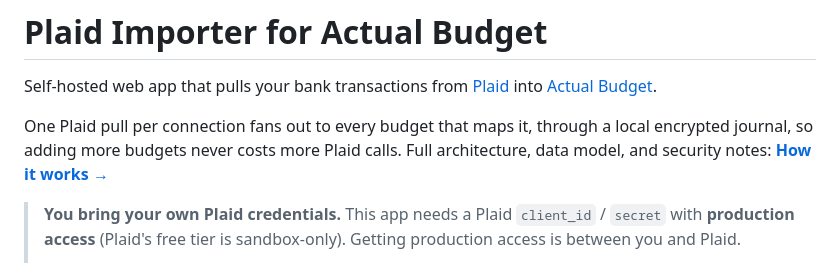
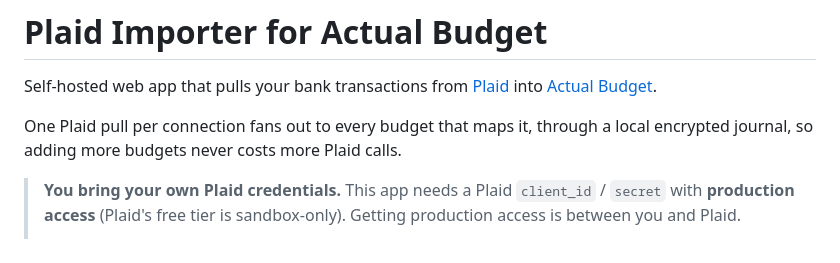
Before and after one commit to RickyV33/plaid-importer-actual-budget, a Markdown page: README.md, the part around the change. Drawn GitHub-style.

Commit message:
docs: remove plop mental-model link (#3)
Removes the README's link to the plop-hosted mental model, which no longer gets published.

Reviewed-on: https://code.jankbyrick.com/rick/plaid-importer-actual-budget/pulls/3

```diff
--- a/README.md
+++ b/README.md
@@ -5,8 +5,6 @@ Self-hosted web app that pulls your bank transactions from
 
 One Plaid pull per connection fans out to every budget that maps it, through a
 local encrypted journal, so adding more budgets never costs more Plaid calls.
-Full architecture, data model, and security notes:
-**[How it works →](https://plop.jankbyrick.com/plaid-importer-mental-model.html)**
 
 > **You bring your own Plaid credentials.** This app needs a Plaid `client_id` /
 > `secret` with **production access** (Plaid's free tier is sandbox-only).
```
